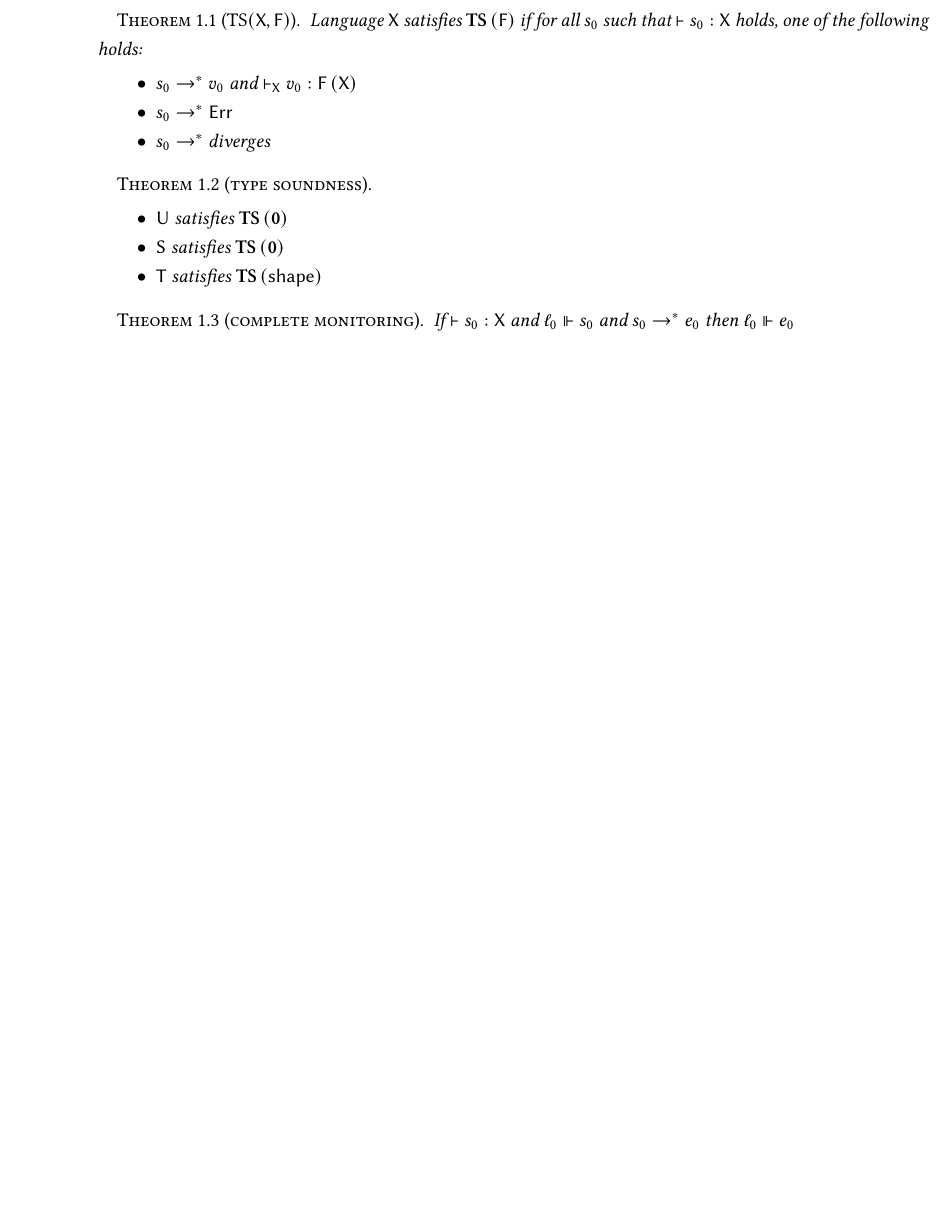
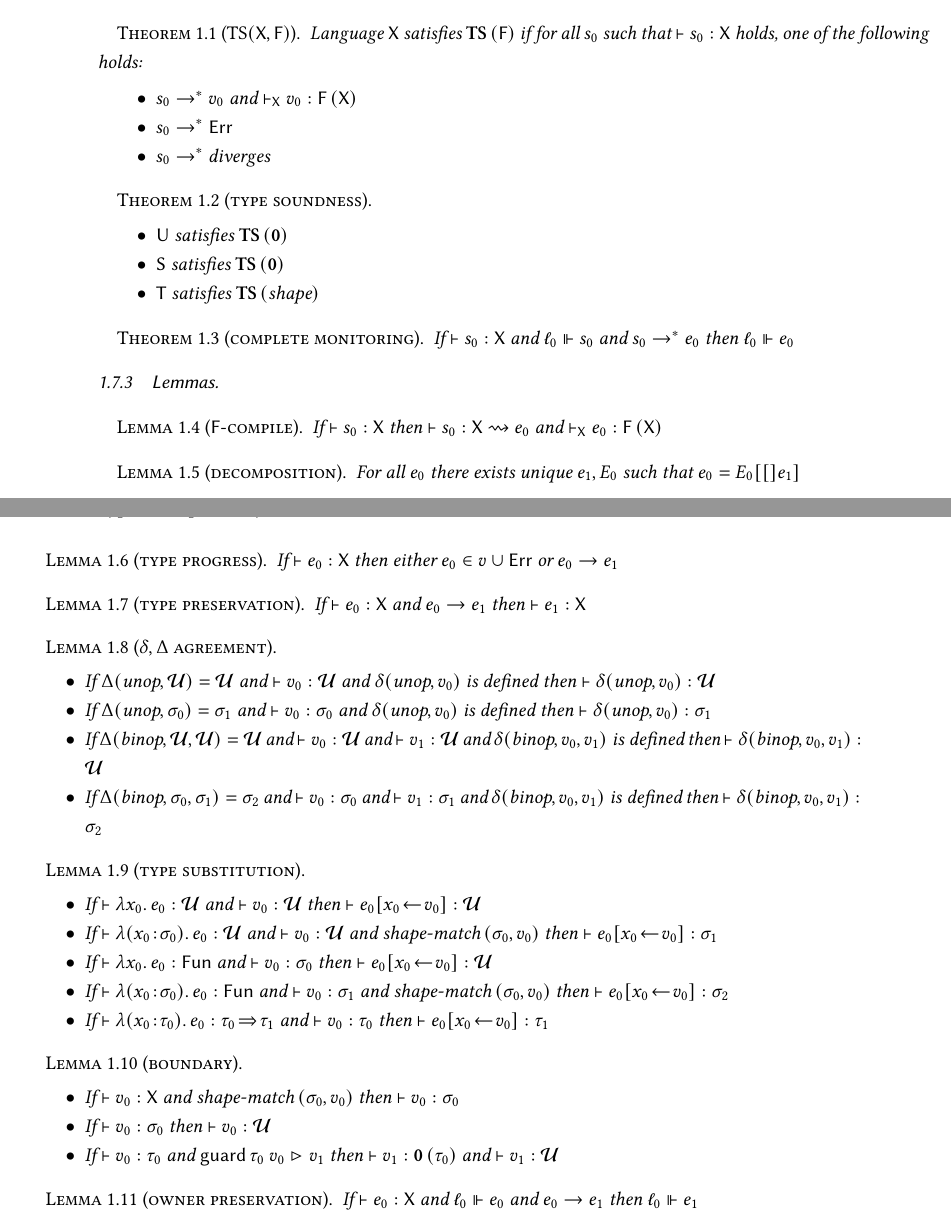
Before and after one commit to bennn/dissertation, a LaTeX thesis (dissertation/premodel/premodel.tex, which reads dissertation/premodel/def.tex): part of page 6 of 6 before the commit and two parts of pages 6 and 7 of 7 after it, the two joined at a grey line, cut so that both start at the same text, the shorter picture padded with empty space. Compiled offline with pdfLaTeX.

Commit message:
premodel: lemmas, theorems
statements only, no proofs

```diff
--- a/dissertation/premodel/def.tex
+++ b/dissertation/premodel/def.tex
@@ -1,5 +1,7 @@
 \newcommand{\sfont}[1]{\mathsf{#1}}
 \newcommand{\propfont}[1]{\mathbf{#1}}
+\newcommand{\mffont}[1]{\textit{#1}}
+\mathchardef\mhyphen="2D
 
 % --- symbols
 
@@ -26,6 +28,7 @@
 \newcommand{\sDelta}{\Delta}
 \newcommand{\svar}{x}
 \newcommand{\slangeq}{=}
+\newcommand{\sexpreq}{=}
 \newcommand{\sdefeq}{\stackrel{\footnotesize def}{=}}
 \newcommand{\sint}{i}
 \newcommand{\snat}{n}
@@ -53,7 +56,8 @@
 \newcommand{\scheckerror}{\sfont{CheckErr}}
 \newcommand{\sguarderror}{\sfont{GuardErr}}
 \newcommand{\sdivzeroerror}{\sfont{DivZeroErr}}
-\newcommand{\sshapecheck}{\sfont{shape}}
+\newcommand{\sshapecheck}{\mffont{shape}}
+\newcommand{\sshapematch}{\mffont{shape-match}}
 \newcommand{\sdyn}{\mathcal{U}}
 \newcommand{\ssubt}{\mathrel{<:}}
 \newcommand{\sowner}{\ell}
@@ -67,6 +71,8 @@
 \newcommand{\stypemapzero}{\propfont{0}}
 \newcommand{\stypemapshape}{\propfont{0}}
 \newcommand{\stypemapone}{\sshapecheck}
+\newcommand{\sctx}{E}
+\newcommand{\sctxhole}{\bullet}
 
 
 % --- types etc
@@ -119,7 +125,11 @@
 \newcommand{\fdeclare}[1]{\forall~#1}
 \newcommand{\fshape}[1]{\mktwoapp{\sshapecheck}{(#1)}}
 \newcommand{\ftypemap}[1]{\mktwoapp{\stypemap}{(#1)}}
+\newcommand{\ftypemapshape}[1]{\mktwoapp{\stypemapshape}{(#1)}}
 \newcommand{\fTS}[1]{\mktwoapp{\propfont{TS}}{(#1)}}
+\newcommand{\finhole}[2]{#1[#2]}
+\newcommand{\fdefined}[1]{#1 \mbox{ is defined}}
+\newcommand{\fshapematch}[2]{\mktwoapp{\sshapematch}{(#1, #2)}}
 
 % --- environments
 
--- a/dissertation/premodel/premodel.tex
+++ b/dissertation/premodel/premodel.tex
@@ -877,4 +897,112 @@ $\ssurface_0 \srr \sexpr_0
   then\ $\sowner_0 \Vdash \sexpr_0$
 \end{theorem}
 
+
+\subsubsection{Lemmas}
+
+\begin{lemma}[$\stypemap$-compile]
+  If\ $\vdash \ssurface_0 : \stspec$
+  then\ $\vdash \ssurface_0 : \stspec \scompile \sexpr_0$
+  and\ $\sWTX \sexpr_0 : \ftypemap{\stspec}$
+\end{lemma}
+
+\begin{lemma}[decomposition]
+  For all\ $\sexpr_0$
+  there exists unique\ $\sexpr_1, \sctx_0$
+  such that\ $\sexpr_0 \sexpreq \finhole{\sctx_0}[\sexpr_1]$
+\end{lemma}
+
+\begin{lemma}[type progress]
+  If\ $\vdash \sexpr_0 : \stspec$
+  then either\ $\sexpr_0 \in \svalue \cup \serror$
+  or\ $\sexpr_0 \scc \sexpr_1$
+\end{lemma}
+
+\begin{lemma}[type preservation]
+  If\ $\vdash \sexpr_0 : \stspec$
+  and\ $\sexpr_0 \scc \sexpr_1$
+  then\ $\vdash \sexpr_1 : \stspec$
+\end{lemma}
+
+\begin{lemma}[$\sdelta, \sDelta$ agreement]\leavevmode
+  \begin{itemize}
+    \item
+      If\ $\sDelta(\sunop, \sdyn) = \sdyn$
+      and\ $\vdash \svalue_0 : \sdyn$
+      and\ $\fdefined{\sdelta(\sunop, \svalue_0)}$
+      then\ $\vdash \sdelta(\sunop, \svalue_0) : \sdyn$
+    \item
+      If\ $\sDelta(\sunop, \sshape_0) = \sshape_1$
+      and\ $\vdash \svalue_0 : \sshape_0$
+      and\ $\fdefined{\sdelta(\sunop, \svalue_0)}$
+      then\ $\vdash \sdelta(\sunop, \svalue_0) : \sshape_1$
+    \item
+      If\ $\sDelta(\sbinop, \sdyn, \sdyn) = \sdyn$
+      and\ $\vdash \svalue_0 : \sdyn$
+      and\ $\vdash \svalue_1 : \sdyn$
+      and\ $\fdefined{\sdelta(\sbinop, \svalue_0, \svalue_1)}$
+      then\ $\vdash \sdelta(\sbinop, \svalue_0, \svalue_1) : \sdyn$
+    \item
+      If\ $\sDelta(\sbinop, \sshape_0, \sshape_1) = \sshape_2$
+      and\ $\vdash \svalue_0 : \sshape_0$
+      and\ $\vdash \svalue_1 : \sshape_1$
+      and\ $\fdefined{\sdelta(\sbinop, \svalue_0, \svalue_1)}$
+      then\ $\vdash \sdelta(\sbinop, \svalue_0, \svalue_1) : \sshape_2$
+  \end{itemize}
+\end{lemma}
+
+\begin{lemma}[type substitution]\leavevmode
+  %% TODO something not right ... how to tell apart apps in S vs U code?
+  %%  we do need to tell apart for preservation right? maybe ok bc lack of tag error?
+  \begin{itemize}
+    \item
+      If\ $\vdash \efun{\svar_0}{\sexpr_0} : \tdyn$
+      and\ $\vdash \svalue_0 : \tdyn$
+      then\ $\vdash \esubst{\sexpr_0}{\svar_0}{\svalue_0} : \tdyn$
+    \item
+      If\ $\vdash \efun{\tann{\svar_0}{\sshape_0}}{\sexpr_0} : \tdyn$
+      and\ $\vdash \svalue_0 : \tdyn$
+      and\ $\fshapematch{\sshape_0}{\svalue_0}$
+      then\ $\vdash \esubst{\sexpr_0}{\svar_0}{\svalue_0} : \sshape_1$
+    \item
+      If\ $\vdash \efun{\svar_0}{\sexpr_0} : \kfun$
+      and\ $\vdash \svalue_0 : \sshape_0$
+      then\ $\vdash \esubst{\sexpr_0}{\svar_0}{\svalue_0} : \tdyn$
+    \item
+      If\ $\vdash \efun{\tann{\svar_0}{\sshape_0}}{\sexpr_0} : \kfun$
+      and\ $\vdash \svalue_0 : \sshape_1$
+      and\ $\fshapematch{\sshape_0}{\svalue_0}$
+      then\ $\vdash \esubst{\sexpr_0}{\svar_0}{\svalue_0} : \sshape_2$
+    \item
+      If\ $\vdash \efun{\tann{\svar_0}{\stype_0}}{\sexpr_0} : \tfun{\stype_0}{\stype_1}$
+      and\ $\vdash \svalue_0 : \stype_0$
+      then\ $\vdash \esubst{\sexpr_0}{\svar_0}{\svalue_0} : \stype_1$
+  \end{itemize}
+\end{lemma}
+
+\begin{lemma}[boundary]\leavevmode
+  \begin{itemize}
+    \item
+      If\ $\vdash \svalue_0 : \stspec$
+      and\ $\fshapematch{\sshape_0}{\svalue_0}$
+      then\ $\vdash \svalue_0 : \sshape_0$
+    \item
+      If\ $\vdash \svalue_0 : \sshape_0$
+      then\ $\vdash \svalue_0 : \sdyn$
+    \item
+      If\ $\vdash \svalue_0 : \stype_0$
+      and\ $\eguard{\stype_0}{\svalue_0} \snr \svalue_1$
+      then\ $\vdash \svalue_1 : \ftypemapshape{\stype_0}$
+      and\ $\vdash \svalue_1 : \tdyn$
+  \end{itemize}
+\end{lemma}
+
+\begin{lemma}[owner preservation]
+  If\ $\vdash \sexpr_0 : \stspec$
+  and\ $\sowner_0 \Vdash \sexpr_0$
+  and\ $\sexpr_0 \scc \sexpr_1$
+  then\ $\sowner_0 \Vdash \sexpr_1$
+\end{lemma}
+
+
 \end{document}
```
Also changed, not shown: dissertation/premodel/premodel.tex (20 more changed lines).
